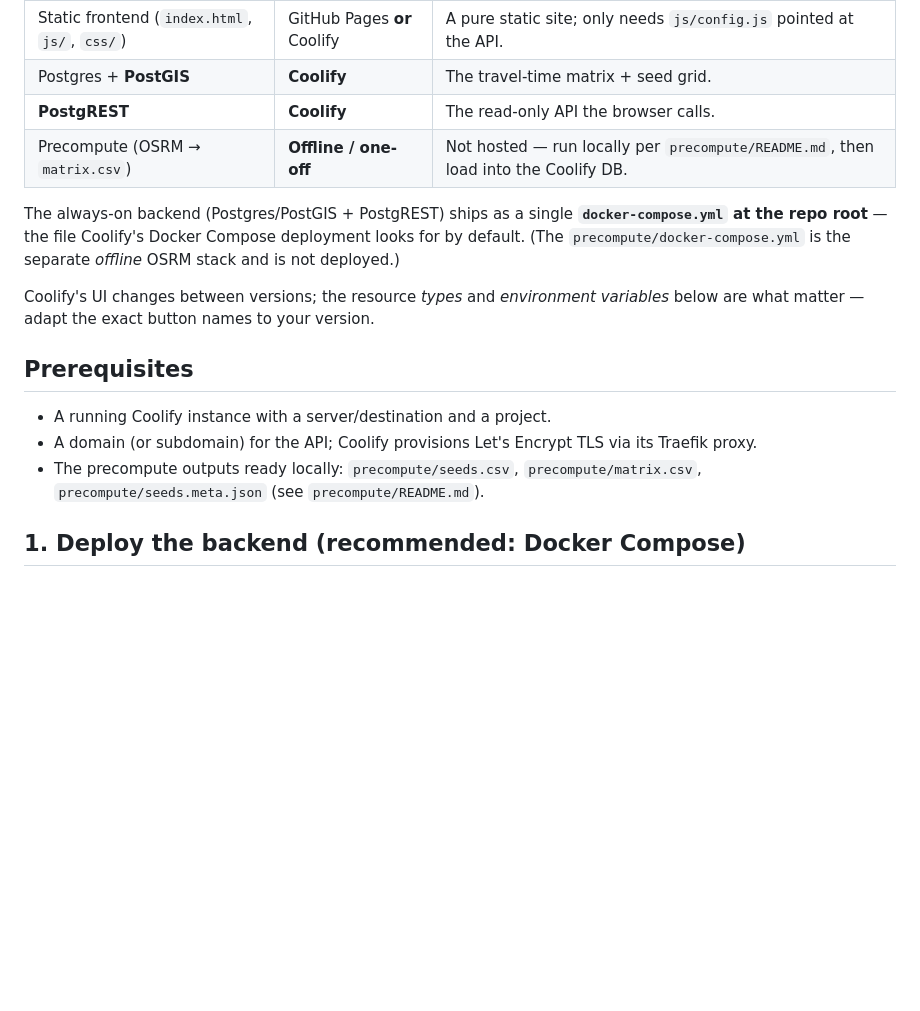
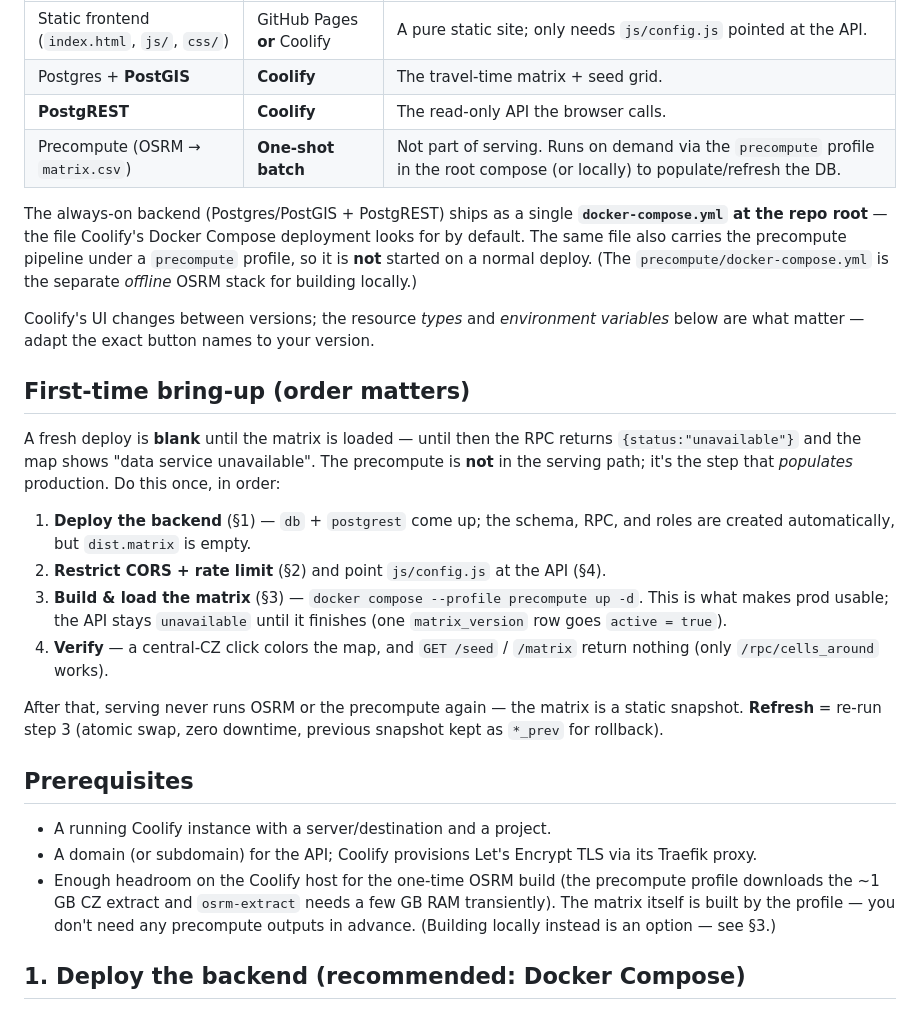
Before and after one commit to vire/distvis, a Markdown page: DEPLOYMENT.md, the part around the change. Rendered like a GitHub page; blank space fills up the shorter version.

Commit message:
docs: add first-time bring-up checklist to DEPLOYMENT.md
Makes the deploy → precompute → verify order explicit: a fresh deploy is
blank (RPC 'unavailable') until the precompute profile loads the matrix.
Clarifies the precompute is a one-shot populate/refresh step, not part of
serving, and updates the intro table + prerequisites accordingly.

```diff
--- a/DEPLOYMENT.md
+++ b/DEPLOYMENT.md
@@ -7,24 +7,47 @@ distvis has three pieces:
 | Static frontend (`index.html`, `js/`, `css/`) | GitHub Pages **or** Coolify | A pure static site; only needs `js/config.js` pointed at the API. |
 | Postgres + **PostGIS** | **Coolify** | The travel-time matrix + seed grid. |
 | **PostgREST** | **Coolify** | The read-only API the browser calls. |
-| Precompute (OSRM → `matrix.csv`) | **Offline / one-off** | Not hosted — run locally per `precompute/README.md`, then load into the Coolify DB. |
+| Precompute (OSRM → `matrix.csv`) | **One-shot batch** | Not part of serving. Runs on demand via the `precompute` profile in the root compose (or locally) to populate/refresh the DB. |
 
 The always-on backend (Postgres/PostGIS + PostgREST) ships as a single
 **`docker-compose.yml` at the repo root** — the file Coolify's Docker Compose
-deployment looks for by default. (The `precompute/docker-compose.yml` is the
-separate *offline* OSRM stack and is not deployed.)
+deployment looks for by default. The same file also carries the precompute
+pipeline under a `precompute` profile, so it is **not** started on a normal
+deploy. (The `precompute/docker-compose.yml` is the separate *offline* OSRM
+stack for building locally.)
 
 Coolify's UI changes between versions; the resource *types* and *environment
 variables* below are what matter — adapt the exact button names to your version.
+
+## First-time bring-up (order matters)
+
+A fresh deploy is **blank** until the matrix is loaded — until then the RPC
+returns `{status:"unavailable"}` and the map shows "data service unavailable".
+The precompute is **not** in the serving path; it's the step that *populates*
+production. Do this once, in order:
+
+1. **Deploy the backend** (§1) — `db` + `postgrest` come up; the schema, RPC, and
+   roles are created automatically, but `dist.matrix` is empty.
+2. **Restrict CORS + rate limit** (§2) and point `js/config.js` at the API (§4).
+3. **Build & load the matrix** (§3) — `docker compose --profile precompute up -d`.
+   This is what makes prod usable; the API stays `unavailable` until it finishes
+   (one `matrix_version` row goes `active = true`).
+4. **Verify** — a central-CZ click colors the map, and `GET /seed` / `/matrix`
+   return nothing (only `/rpc/cells_around` works).
+
+After that, serving never runs OSRM or the precompute again — the matrix is a
+static snapshot. **Refresh** = re-run step 3 (atomic swap, zero downtime,
+previous snapshot kept as `*_prev` for rollback).
 
 ## Prerequisites
 
 - A running Coolify instance with a server/destination and a project.
 - A domain (or subdomain) for the API; Coolify provisions Let's Encrypt TLS via
   its Traefik proxy.
-- The precompute outputs ready locally: `precompute/seeds.csv`,
-  `precompute/matrix.csv`, `precompute/seeds.meta.json` (see
-  `precompute/README.md`).
+- Enough headroom on the Coolify host for the one-time OSRM build (the precompute
+  profile downloads the ~1 GB CZ extract and `osrm-extract` needs a few GB RAM
+  transiently). The matrix itself is built by the profile — you don't need any
+  precompute outputs in advance. (Building locally instead is an option — see §3.)
 
 ## 1. Deploy the backend (recommended: Docker Compose)
 
```
